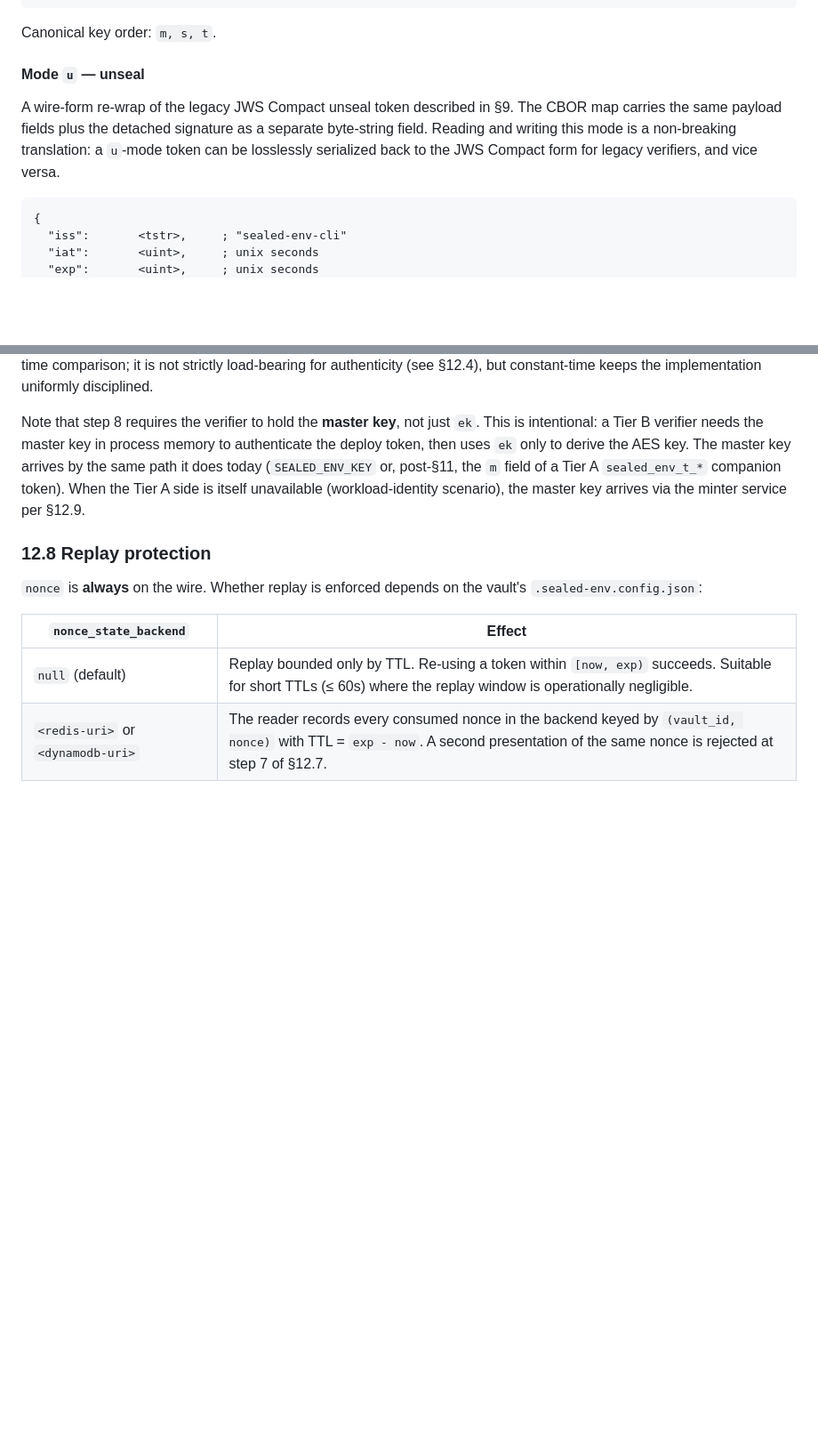
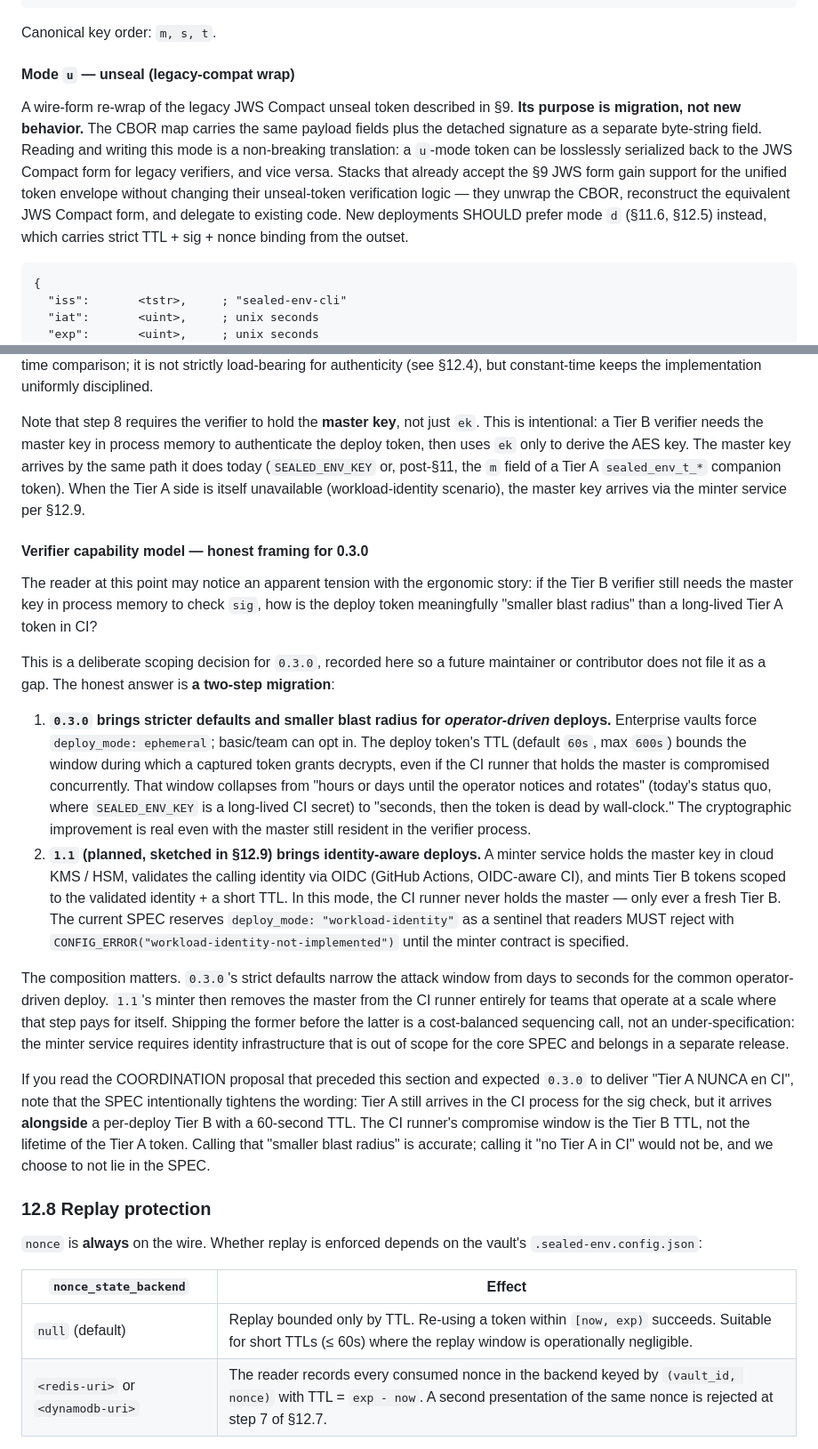
Before and after one commit to davidalmeidac/sealed-env, a Markdown page: SPEC.md, 2 parts joined by grey strips. Shown at 89% size. GitHub-like rendering; blank space fills up the shorter version.

Commit message:
docs(spec): clarify Tier B verifier capability model and u-mode legacy-compat scope
§12.7 now contains a 'Verifier capability model' subsection that frames
the master-key-still-in-CI reality as a deliberate 0.3.0 scoping choice,
not an oversight. Records the path to true CI-without-master via the
§12.9 workload-identity minter (planned for 1.1) and explains why the
0.3.0 strict-default deploys still meaningfully shrink blast radius
(captured token grants seconds of decrypt, not days).

§11.6 mode 'u' subsection is re-titled '(legacy-compat wrap)' and adds
an explicit migration-purpose sentence: stacks that already accept the
§9 JWS form gain support for the unified envelope without rewriting
unseal verification, but new deployments should prefer mode 'd'.

§12.10 fixture roster picks up the new credential-modernization-unseal-valid
entry and documents the pinned scrypt params + u-mode deterministic
timestamps.

````diff
--- a/SPEC.md
+++ b/SPEC.md
@@ -439,14 +439,20 @@ Canonical key order: `m, s` (both length 1; `m` < `s`).
 
 Canonical key order: `m, s, t`.
 
-#### Mode `u` — unseal
+#### Mode `u` — unseal (legacy-compat wrap)
 
 A wire-form re-wrap of the legacy JWS Compact unseal token described in
-§9. The CBOR map carries the same payload fields plus the detached
-signature as a separate byte-string field. Reading and writing this mode
-is a non-breaking translation: a `u`-mode token can be losslessly
-serialized back to the JWS Compact form for legacy verifiers, and vice
-versa.
+§9. **Its purpose is migration, not new behavior.** The CBOR map carries
+the same payload fields plus the detached signature as a separate
+byte-string field. Reading and writing this mode is a non-breaking
+translation: a `u`-mode token can be losslessly serialized back to the
+JWS Compact form for legacy verifiers, and vice versa. Stacks that
+already accept the §9 JWS form gain support for the unified token
+envelope without changing their unseal-token verification logic — they
+unwrap the CBOR, reconstruct the equivalent JWS Compact form, and
+delegate to existing code. New deployments SHOULD prefer mode `d`
+(§11.6, §12.5) instead, which carries strict TTL + sig + nonce
+binding from the outset.
 
 ```cbor
 {
@@ -870,6 +876,55 @@ today (`SEALED_ENV_KEY` or, post-§11, the `m` field of a Tier A
 unavailable (workload-identity scenario), the master key arrives via the
 minter service per §12.9.
 
+#### Verifier capability model — honest framing for 0.3.0
+
+The reader at this point may notice an apparent tension with the
+ergonomic story: if the Tier B verifier still needs the master key in
+process memory to check `sig`, how is the deploy token meaningfully
+"smaller blast radius" than a long-lived Tier A token in CI?
+
+This is a deliberate scoping decision for `0.3.0`, recorded here so a
+future maintainer or contributor does not file it as a gap. The honest
+answer is **a two-step migration**:
+
+1. **`0.3.0` brings stricter defaults and smaller blast radius for
+   *operator-driven* deploys.** Enterprise vaults force `deploy_mode:
+   ephemeral`; basic/team can opt in. The deploy token's TTL (default
+   `60s`, max `600s`) bounds the window during which a captured token
+   grants decrypts, even if the CI runner that holds the master is
+   compromised concurrently. That window collapses from "hours or days
+   until the operator notices and rotates" (today's status quo, where
+   `SEALED_ENV_KEY` is a long-lived CI secret) to "seconds, then the
+   token is dead by wall-clock." The cryptographic improvement is
+   real even with the master still resident in the verifier process.
+2. **`1.1` (planned, sketched in §12.9) brings identity-aware deploys.**
+   A minter service holds the master key in cloud KMS / HSM, validates
+   the calling identity via OIDC (GitHub Actions, OIDC-aware CI), and
+   mints Tier B tokens scoped to the validated identity + a short TTL.
+   In this mode, the CI runner never holds the master — only ever a
+   fresh Tier B. The current SPEC reserves `deploy_mode:
+   "workload-identity"` as a sentinel that readers MUST reject with
+   `CONFIG_ERROR("workload-identity-not-implemented")` until the minter
+   contract is specified.
+
+The composition matters. `0.3.0`'s strict defaults narrow the attack
+window from days to seconds for the common operator-driven deploy. `1.1`'s
+minter then removes the master from the CI runner entirely for teams that
+operate at a scale where that step pays for itself. Shipping the former
+before the latter is a cost-balanced sequencing call, not an
+under-specification: the minter service requires identity infrastructure
+that is out of scope for the core SPEC and belongs in a separate
+release.
+
+If you read the COORDINATION proposal that preceded this section and
+expected `0.3.0` to deliver "Tier A NUNCA en CI", note that the SPEC
+intentionally tightens the wording: Tier A still arrives in the CI
+process for the sig check, but it arrives **alongside** a per-deploy
+Tier B with a 60-second TTL. The CI runner's compromise window is the
+Tier B TTL, not the lifetime of the Tier A token. Calling that
+"smaller blast radius" is accurate; calling it "no Tier A in CI" would
+not be, and we choose to not lie in the SPEC.
+
 ### 12.8 Replay protection
 
 `nonce` is **always** on the wire. Whether replay is enforced depends
````
Also changed, not shown: other parts of SPEC.md (+12 -2 lines).
